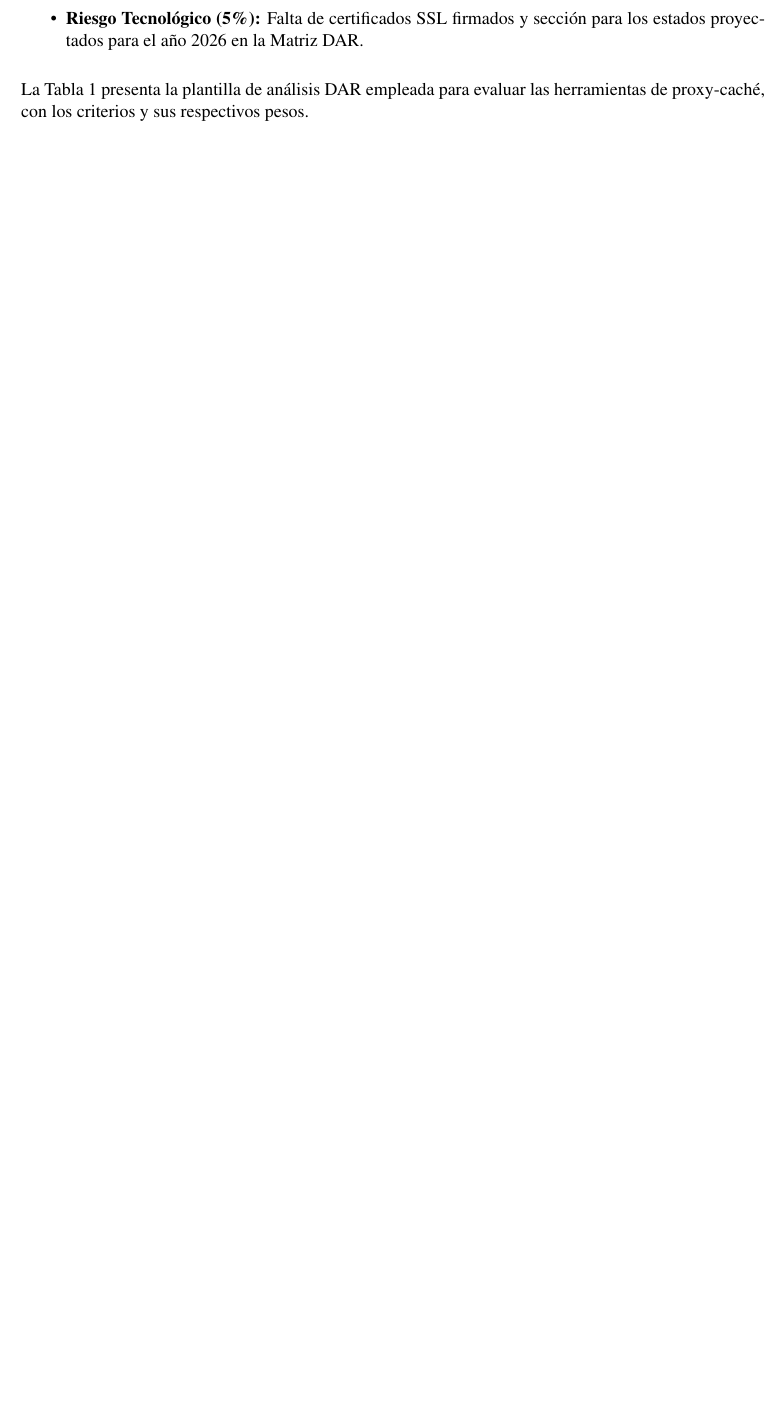
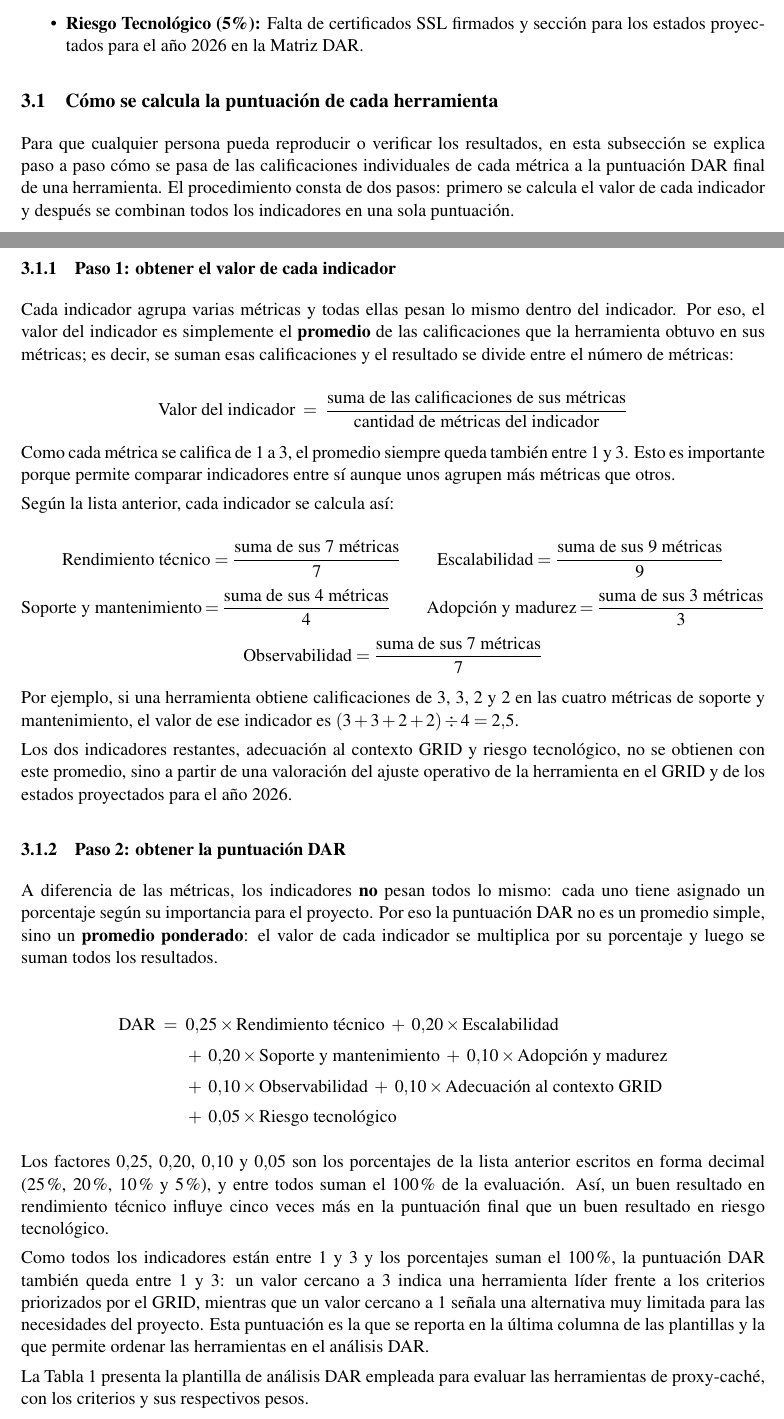
Before and after one commit to AndresZunigaZ2005/TG-analisis-DAR, a LaTeX document (main.tex, which reads config/preambulo.tex, secciones/03-plantilla-evaluacion.tex): part of page 4 of 18 before the commit and two parts of pages 8 and 9 of 20 after it, the two joined at a grey line, cut so that both start at the same text, the shorter picture padded with empty space. Compiled offline with pdfLaTeX.

Commit message:
put the avg explanation in the KPI's

```diff
--- a/config/preambulo.tex
+++ b/config/preambulo.tex
@@ -12,6 +12,9 @@
 
 % ---------- Geometría de página --------------------------------------
 \usepackage[a4paper,margin=2.5cm]{geometry}
+
+% ---------- Matemáticas -----------------------------------------------
+\usepackage{amsmath}      % align, cases, \text, etc.
 
 % ---------- Tablas ----------------------------------------------------
 \usepackage{array}
--- a/secciones/02-plantilla-evaluacion.tex
+++ b/secciones/03-plantilla-evaluacion.tex
@@ -29,6 +29,95 @@ respecto a las métricas.
 \item \textbf{Adecuación al Contexto GRID (10\%):} Ajuste operativo de la herramienta en el contexto de operaciones del GRID y su escalabilidad.
 \item \textbf{Riesgo Tecnológico (5\%):} Falta de certificados SSL firmados y sección para los estados proyectados para el año 2026 en la Matriz DAR.
 \end{itemize}
+
+\subsection{Cómo se calcula la puntuación de cada herramienta}\label{subsec:formalizacion}
+
+Para que cualquier persona pueda reproducir o verificar los resultados,
+en esta subsección se explica paso a paso cómo se pasa de las
+calificaciones individuales de cada métrica a la puntuación DAR final de
+una herramienta. El procedimiento consta de dos pasos: primero se calcula
+el valor de cada indicador y después se combinan todos los indicadores en
+una sola puntuación.
+
+\subsubsection{Paso 1: obtener el valor de cada indicador}
+
+Cada indicador agrupa varias métricas y todas ellas pesan lo mismo dentro
+del indicador. Por eso, el valor del indicador es simplemente el
+\textbf{promedio} de las calificaciones que la herramienta obtuvo en sus
+métricas; es decir, se suman esas calificaciones y el resultado se divide
+entre el número de métricas:
+
+\[
+  \text{Valor del indicador} \;=\;
+  \frac{\text{suma de las calificaciones de sus métricas}}
+       {\text{cantidad de métricas del indicador}}
+\]
+
+Como cada métrica se califica de 1 a 3, el promedio siempre queda también
+entre 1 y 3. Esto es importante porque permite comparar indicadores entre
+sí aunque unos agrupen más métricas que otros.
+
+Según la lista anterior, cada indicador se calcula así:
+
+\[
+  \text{Rendimiento técnico} =
+  \frac{\text{suma de sus 7 métricas}}{7}
+  \qquad
+  \text{Escalabilidad} =
+  \frac{\text{suma de sus 9 métricas}}{9}
+\]
+\[
+  \text{Soporte y mantenimiento} =
+  \frac{\text{suma de sus 4 métricas}}{4}
+  \qquad
+  \text{Adopción y madurez} =
+  \frac{\text{suma de sus 3 métricas}}{3}
+\]
+\[
+  \text{Observabilidad} =
+  \frac{\text{suma de sus 7 métricas}}{7}
+\]
+
+Por ejemplo, si una herramienta obtiene calificaciones de 3, 3, 2 y 2 en
+las cuatro métricas de soporte y mantenimiento, el valor de ese indicador
+es $(3+3+2+2) \div 4 = 2{,}5$.
+
+Los dos indicadores restantes, adecuación al contexto GRID y riesgo
+tecnológico, no se obtienen con este promedio, sino a partir de una
+valoración del ajuste operativo de la herramienta en el GRID y de los
+estados proyectados para el año 2026.
+
+\subsubsection{Paso 2: obtener la puntuación DAR}
+
+A diferencia de las métricas, los indicadores \textbf{no} pesan todos lo
+mismo: cada uno tiene asignado un porcentaje según su importancia para el
+proyecto. Por eso la puntuación DAR no es un promedio simple, sino un
+\textbf{promedio ponderado}: el valor de cada indicador se multiplica por
+su porcentaje y luego se suman todos los resultados.
+
+\begin{align*}
+  \text{DAR} \;=\;\; & 0{,}25 \times \text{Rendimiento técnico}
+                 \;+\; 0{,}20 \times \text{Escalabilidad} \\[0.2em]
+       &+\; 0{,}20 \times \text{Soporte y mantenimiento}
+        \;+\; 0{,}10 \times \text{Adopción y madurez} \\[0.2em]
+       &+\; 0{,}10 \times \text{Observabilidad}
+        \;+\; 0{,}10 \times \text{Adecuación al contexto GRID} \\[0.2em]
+       &+\; 0{,}05 \times \text{Riesgo tecnológico}
+\end{align*}
+
+Los factores $0{,}25$, $0{,}20$, $0{,}10$ y $0{,}05$ son los porcentajes
+de la lista anterior escritos en forma decimal ($25\,\%$, $20\,\%$,
+$10\,\%$ y $5\,\%$), y entre todos suman el $100\,\%$ de la evaluación.
+Así, un buen resultado en rendimiento técnico influye cinco veces más en
+la puntuación final que un buen resultado en riesgo tecnológico.
+
+Como todos los indicadores están entre 1 y 3 y los porcentajes suman el
+$100\,\%$, la puntuación DAR también queda entre 1 y 3: un valor cercano
+a 3 indica una herramienta líder frente a los criterios priorizados por
+el GRID, mientras que un valor cercano a 1 señala una alternativa muy
+limitada para las necesidades del proyecto. Esta puntuación es la que se
+reporta en la última columna de las plantillas y la que permite ordenar
+las herramientas en el análisis DAR.
 
 La Tabla~\ref{tab:plantilla-proxy} presenta la plantilla de análisis DAR empleada para evaluar
 las herramientas de proxy-caché, con los criterios y sus respectivos
```
Also changed, not shown: main.tex (+3 -3 lines), secciones/02-criterios-evaluacion.tex (added, +122 -0 lines), secciones/04-criterios-evaluacion.tex (deleted, +0 -143 lines), secciones/04-analisis-dar.tex (renamed from secciones/03-analisis-dar.tex).
